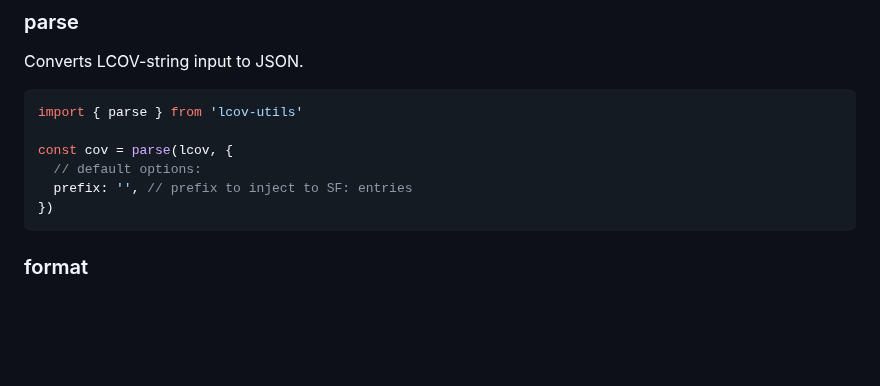
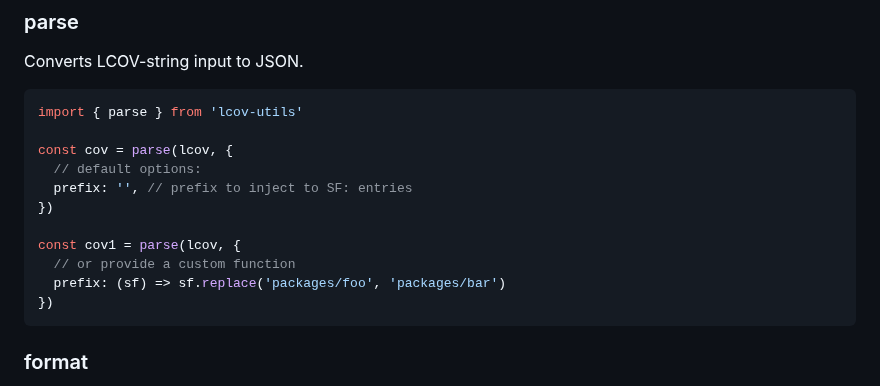
Before and after one commit to antongolub/misc, a Markdown page: packages/lcov-utils/README.md, the part around the change. GitHub-like rendering; blank space fills up the shorter version.

Commit message:
docs(lcov): describe prefix as fn in `parse` api

````diff
--- a/packages/lcov-utils/README.md
+++ b/packages/lcov-utils/README.md
@@ -42,6 +42,11 @@ import { parse } from 'lcov-utils'
 const cov = parse(lcov, {
   // default options:
   prefix: '', // prefix to inject to SF: entries
+})
+
+const cov1 = parse(lcov, {
+  // or provide a custom function
+  prefix: (sf) => sf.replace('packages/foo', 'packages/bar')
 })
 ```
 
````
